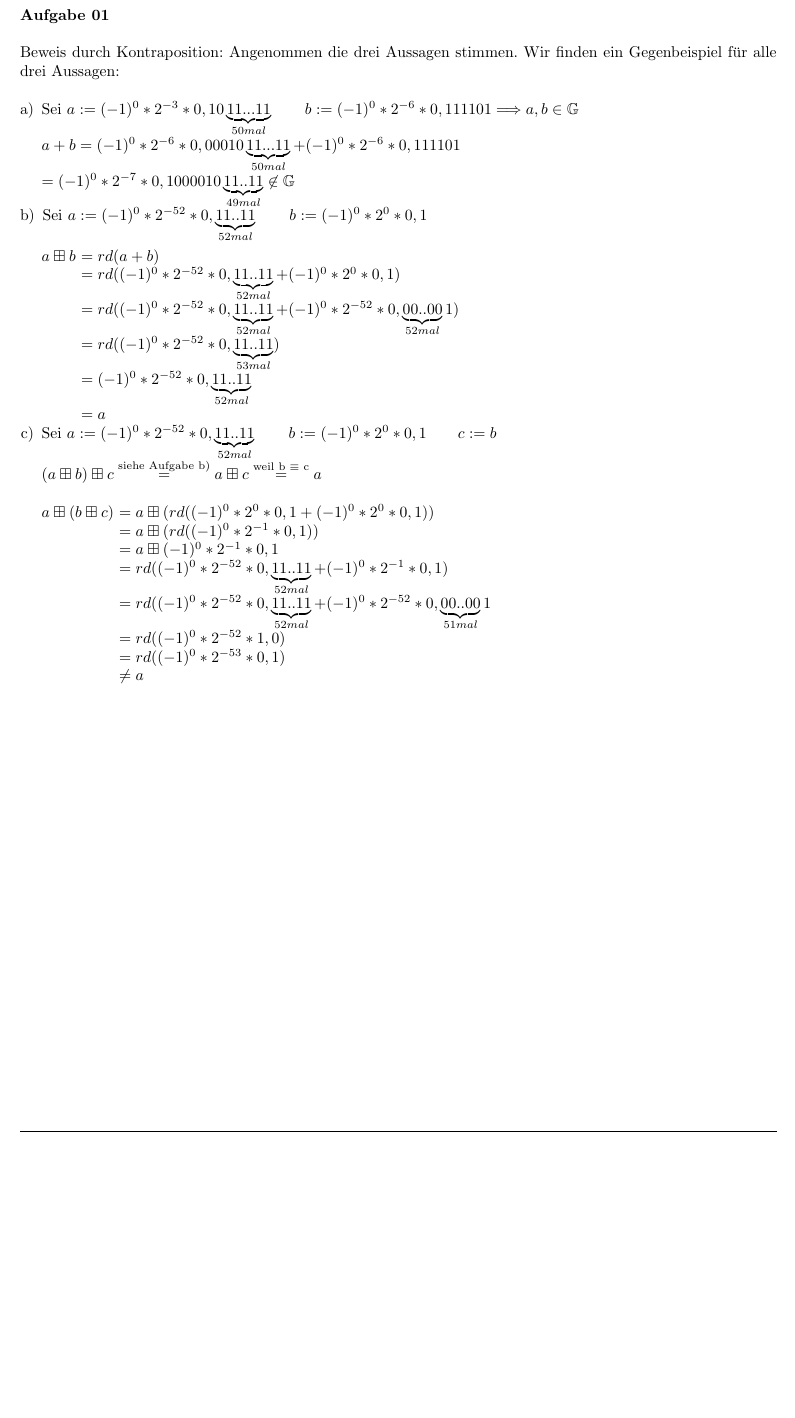
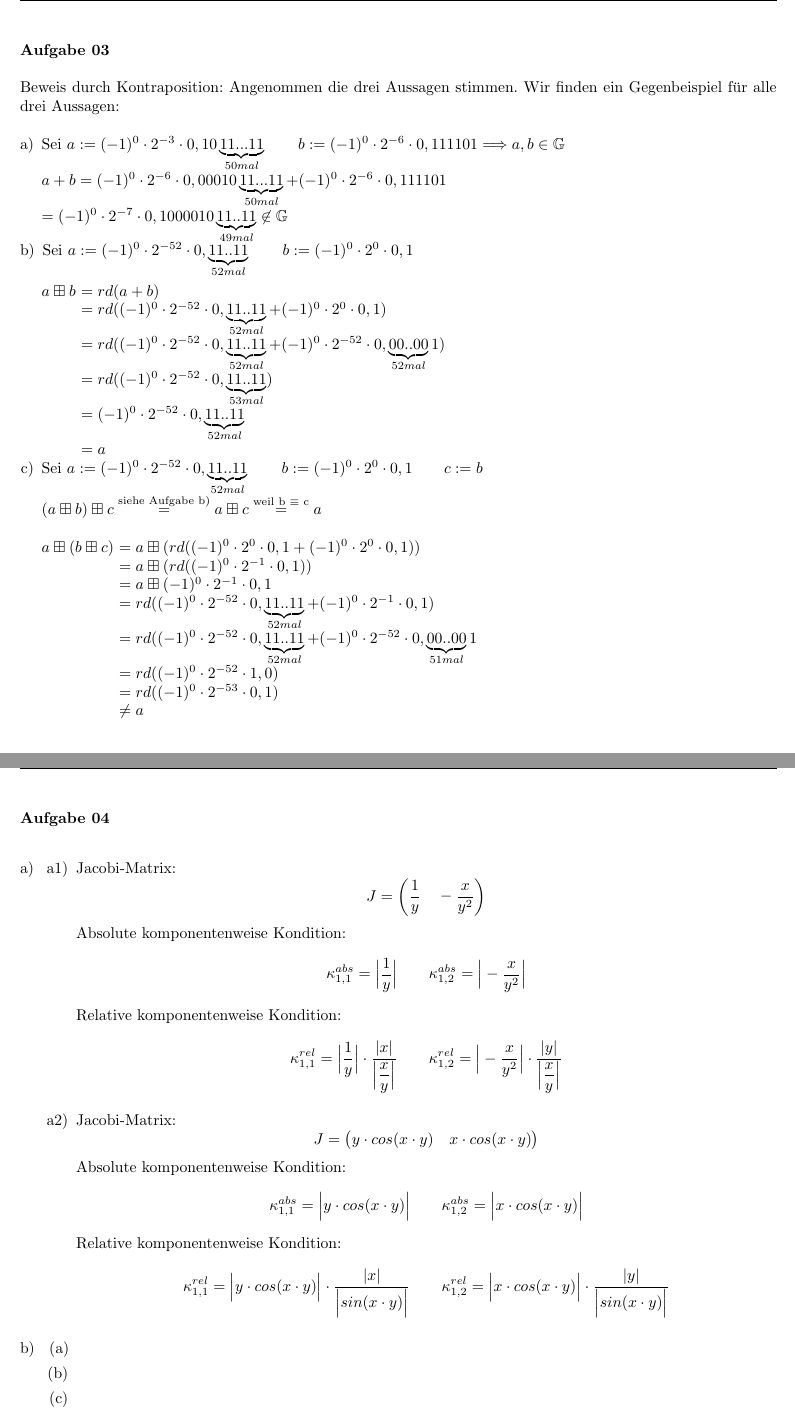
Before and after one commit to tylernewnoise/AngMa, a LaTeX document (Blatt04B.tex): part of the page before the commit and two parts of pages 1 and 2 of 2 after it, the two joined at a grey line, cut so that both start at the same text, the shorter picture padded with empty space. Compiled offline with pdfLaTeX.

Commit message:
Aufgabe 4, but incomplete

```diff
--- a/Blatt04B.tex
+++ b/Blatt04B.tex
@@ -19,36 +19,84 @@
 \rfoot{\thepage}
 \begin{document}
 	\parindent0pt
-	\textbf{Aufgabe 01}\\
+	\textbf{Aufgabe 03}\\
 
 	Beweis durch Kontraposition: Angenommen die drei Aussagen stimmen. Wir finden ein Gegenbeispiel für alle drei Aussagen:\\
 
 	\begin{compactenum} [a)]
-		\item Sei $ a := (-1)^0*2^{-3}*0,10\underbrace{11...11}_{50 mal} \qquad b := (-1)^0*2^{-6}*0,111101 \Longrightarrow a, b \in \mathbb{G}$\\
-		$ a+b = (-1)^0*2^{-6}*0,00010\underbrace{11...11}_{50 mal} + (-1)^0*2^{-6}*0,111101 \\
-		= (-1)^0*2^{-7}*0,1000010\underbrace{11..11}_{49 mal} \not\in \mathbb{G}$
-		\item  Sei $ a:= (-1)^0*2^{-52}*0,\underbrace{11..11}_{52 mal} \qquad b:= (-1)^0*2^0*0,1$\\
+		\item Sei $ a := (-1)^0\cdot2^{-3}\cdot0,10\underbrace{11...11}_{50 mal} \qquad b := (-1)^0\cdot2^{-6}\cdot0,111101 \Longrightarrow a, b \in \mathbb{G}$\\
+		$ a+b = (-1)^0\cdot2^{-6}\cdot0,00010\underbrace{11...11}_{50 mal} + (-1)^0\cdot2^{-6}\cdot0,111101 \\
+		= (-1)^0\cdot2^{-7}\cdot0,1000010\underbrace{11..11}_{49 mal} \not\in \mathbb{G}$
+		\item  Sei $ a:= (-1)^0\cdot2^{-52}\cdot0,\underbrace{11..11}_{52 mal} \qquad b:= (-1)^0\cdot2^0\cdot0,1$\\
 		\begin{tabbing}
 			$ a\boxplus b$ \=$= rd(a+b)$ \\
-			\>$ =rd((-1)^0*2^{-52}*0,\underbrace{11..11}_{52 mal}+(-1)^0*2^0*0,1) $ \\
-			\>$ =rd((-1)^0*2^{-52}*0,\underbrace{11..11}_{52 mal}+(-1)^0*2^{-52}*0,\underbrace{00..00}_{52 mal}1) $ \\
-			\>$ =rd((-1)^0*2^{-52}*0,\underbrace{11..11}_{53 mal})$\\
-			\>$ =(-1)^0*2^{-52}*0,\underbrace{11..11}_{52 mal}$\\
+			\>$ =rd((-1)^0\cdot2^{-52}\cdot0,\underbrace{11..11}_{52 mal}+(-1)^0\cdot2^0\cdot0,1) $ \\
+			\>$ =rd((-1)^0\cdot2^{-52}\cdot0,\underbrace{11..11}_{52 mal}+(-1)^0\cdot2^{-52}\cdot0,\underbrace{00..00}_{52 mal}1) $ \\
+			\>$ =rd((-1)^0\cdot2^{-52}\cdot0,\underbrace{11..11}_{53 mal})$\\
+			\>$ =(-1)^0\cdot2^{-52}\cdot0,\underbrace{11..11}_{52 mal}$\\
 			\>$ =a $
 		\end{tabbing}
-		\item Sei $ a:= (-1)^0*2^{-52}*0,\underbrace{11..11}_{52 mal} \qquad b:= (-1)^0*2^0*0,1 \qquad c:= b $\\
+		\item Sei $ a:= (-1)^0\cdot2^{-52}\cdot0,\underbrace{11..11}_{52 mal} \qquad b:= (-1)^0\cdot2^0\cdot0,1 \qquad c:= b $\\
 		$ (a\boxplus b) \boxplus c \overset{\text{siehe Aufgabe b)}}{=} a \boxplus c \overset{\text{weil b $\equiv$ c}}{=} a$\\
 		\begin{tabbing}
-			$ a\boxplus (b\boxplus c) $ \=$ = a \boxplus (rd((-1)^0*2^0*0,1+(-1)^0*2^0*0,1))$\\
-			\> $ =a \boxplus (rd((-1)^0*2^{-1}*0,1)) $\\
-			\> $ =a \boxplus (-1)^0*2^{-1}*0,1 $\\
-			\> $ =rd((-1)^0*2^{-52}*0,\underbrace{11..11}_{52 mal}+(-1)^0*2^{-1}*0,1) $\\
-			\> $ =rd((-1)^0*2^{-52}*0,\underbrace{11..11}_{52 mal}+(-1)^0*2^{-52}*0,\underbrace{00..00}_{51 mal}1 $\\
-			\> $ =rd((-1)^0*2^{-52}*1,0) $ \\
-			\> $ =rd((-1)^0*2^{-53}*0,1) $\\
+			$ a\boxplus (b\boxplus c) $ \=$ = a \boxplus (rd((-1)^0\cdot2^0\cdot0,1+(-1)^0\cdot2^0\cdot0,1))$\\
+			\> $ =a \boxplus (rd((-1)^0\cdot2^{-1}\cdot0,1)) $\\
+			\> $ =a \boxplus (-1)^0\cdot2^{-1}\cdot0,1 $\\
+			\> $ =rd((-1)^0\cdot2^{-52}\cdot0,\underbrace{11..11}_{52 mal}+(-1)^0\cdot2^{-1}\cdot0,1) $\\
+			\> $ =rd((-1)^0\cdot2^{-52}\cdot0,\underbrace{11..11}_{52 mal}+(-1)^0\cdot2^{-52}\cdot0,\underbrace{00..00}_{51 mal}1 $\\
+			\> $ =rd((-1)^0\cdot2^{-52}\cdot1,0) $ \\
+			\> $ =rd((-1)^0\cdot2^{-53}\cdot0,1) $\\
 			\> $ \neq a $
 		\end{tabbing}
 	\end{compactenum}
+	\newpage
+	\textbf{Aufgabe 04}\\
+	\begin{enumerate}[a)]
+		\item
+			\begin{enumerate}
+				\item[a1)]
+				Jacobi-Matrix:
+				\[
+				J =
+				\begin{pmatrix}
+					\dfrac{1}{y} \quad -\dfrac{x}{y^2}
+				\end{pmatrix}
+				\]
+				Absolute komponentenweise Kondition:
+				\[
+				\kappa^{abs}_{1,1} = \Big\vert \dfrac{1}{y} \Big\vert \quad\quad \kappa^{abs}_{1,2} = \Big\vert -\dfrac{x}{y^2} \Big \vert
+				\]
+				Relative komponentenweise Kondition:
+				\[
+				\kappa^{rel}_{1,1} = \Big\vert \dfrac{1}{y}\Big\vert \cdot \dfrac{\vert x \vert}{\Big \vert \dfrac{x}{y} \Big\vert} \quad\quad \kappa^{rel}_{1,2} = \Big\vert -\dfrac{x}{y^2}\Big\vert \cdot \dfrac{\vert y \vert}{\Big \vert \dfrac{x}{y} \Big\vert}
+				\]
+				\item[a2)]
+				Jacobi-Matrix:
+				\[
+				J =
+				\begin{pmatrix}
+					y \cdot cos(x \cdot y) \quad x \cdot cos(x \cdot y)
+				\end{pmatrix}
+				\]
+				Absolute komponentenweise Kondition:
+				\[
+				\kappa^{abs}_{1,1} = \Big\vert y \cdot cos(x \cdot y) \Big\vert \quad\quad \kappa^{abs}_{1,2} = \Big\vert x \cdot cos(x \cdot y) \Big \vert
+				\]
+				Relative komponentenweise Kondition:
+				\[
+				\kappa^{rel}_{1,1} = \Big\vert y \cdot cos(x \cdot y) \Big\vert \cdot \dfrac{\vert x \vert}{\Big \vert sin(x \cdot y) \Big\vert} \quad\quad \kappa^{rel}_{1,2} = \Big\vert x \cdot cos(x \cdot y) \Big\vert \cdot \dfrac{\vert y \vert}{\Big \vert sin(x \cdot y) \Big\vert}
+				\]
+			\end{enumerate}
+				\item
+			\begin{enumerate}
+				\item
+				\item
+				\item
+			\end{enumerate}
+
+
+	\end{enumerate}
+
 
 
 \end{document}
```
